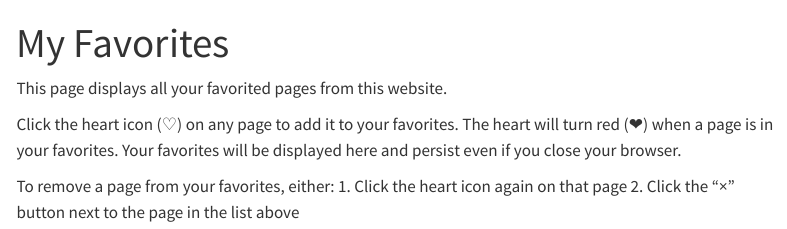
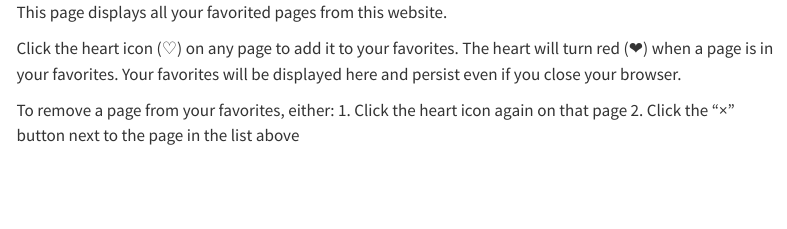
Before and after one commit to AshleyHenry15/favorites, a Quarto document (favorites.qmd): the page in a window 1100 px wide, from its top. Rendered offline with R 4.5, knitr and Pandoc in place of Quarto, with nearby package versions; menus at the side of the page are left out.

Commit message:
Update favorites.qmd

```diff
--- a/favorites.qmd
+++ b/favorites.qmd
@@ -1,5 +1,5 @@
 ---
-title: "My Favorites"
+page_title: false
 favorites_list: true
 ---
 
```
